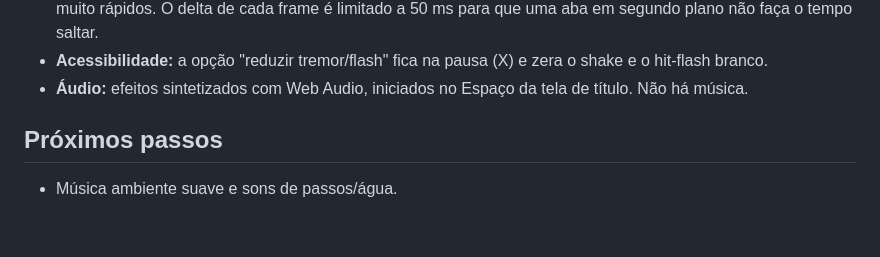
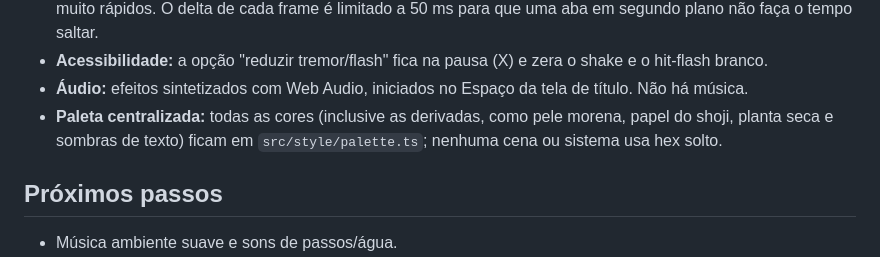
Before and after one commit to dunkelhai/erva-e-sakura, a Markdown page: README.md, the part around the change. Drawn GitHub-style; blank space fills up the shorter version.

Commit message:
docs: final README
Co-Authored-By: Claude Opus 5.5 <noreply@anthropic.com>

```diff
--- a/README.md
+++ b/README.md
@@ -102,6 +102,7 @@ Escolhas tomadas sem consulta, para registro:
 - **Input:** a cena do jogo lê Z/Espaço/X/Shift por evento de `keydown` (e não por `JustDown`), para não perder toques muito rápidos. O delta de cada frame é limitado a 50 ms para que uma aba em segundo plano não faça o tempo saltar.
 - **Acessibilidade:** a opção "reduzir tremor/flash" fica na pausa (X) e zera o shake e o hit-flash branco.
 - **Áudio:** efeitos sintetizados com Web Audio, iniciados no Espaço da tela de título. Não há música.
+- **Paleta centralizada:** todas as cores (inclusive as derivadas, como pele morena, papel do shoji, planta seca e sombras de texto) ficam em `src/style/palette.ts`; nenhuma cena ou sistema usa hex solto.
 
 ## Próximos passos
 
```
